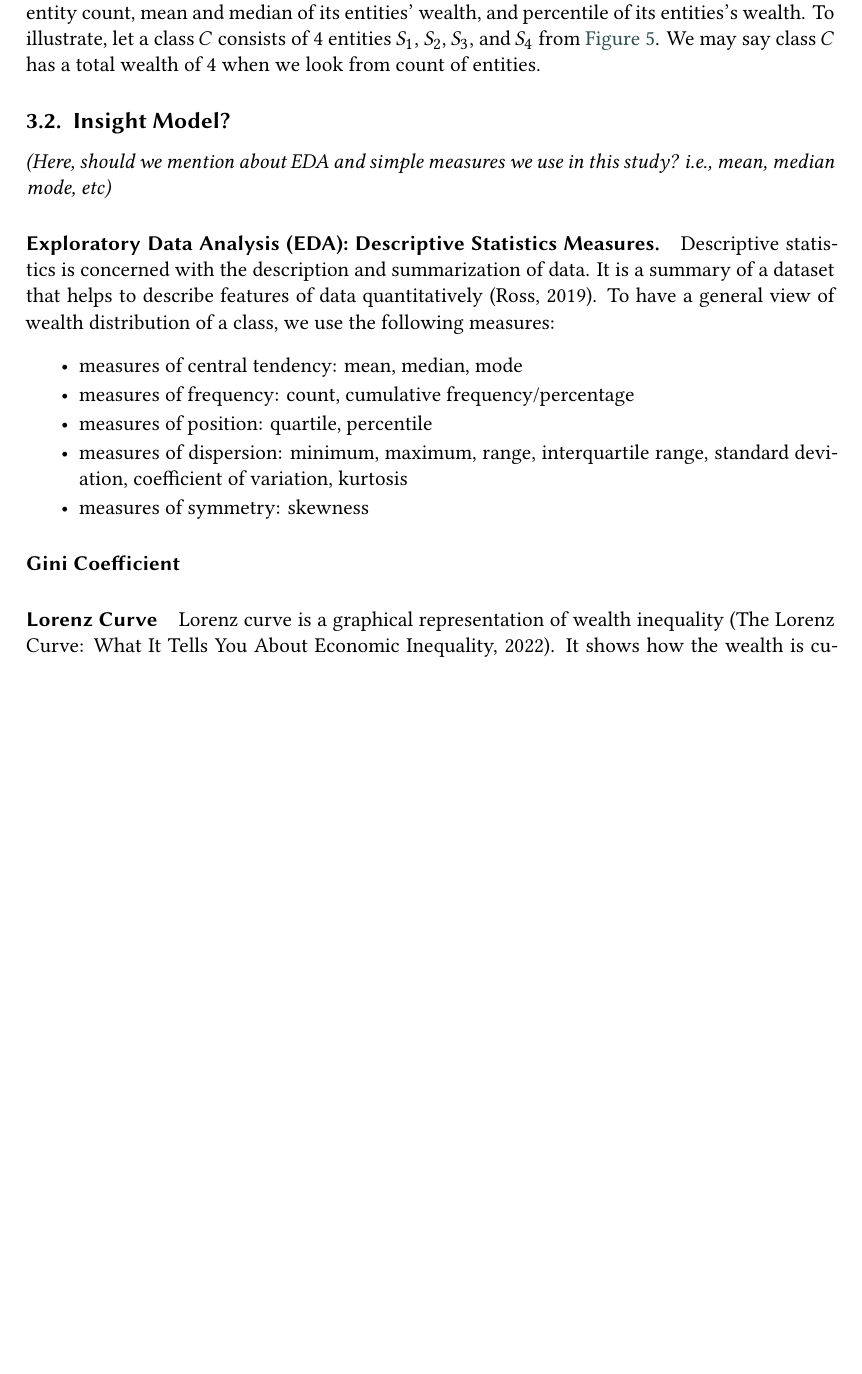
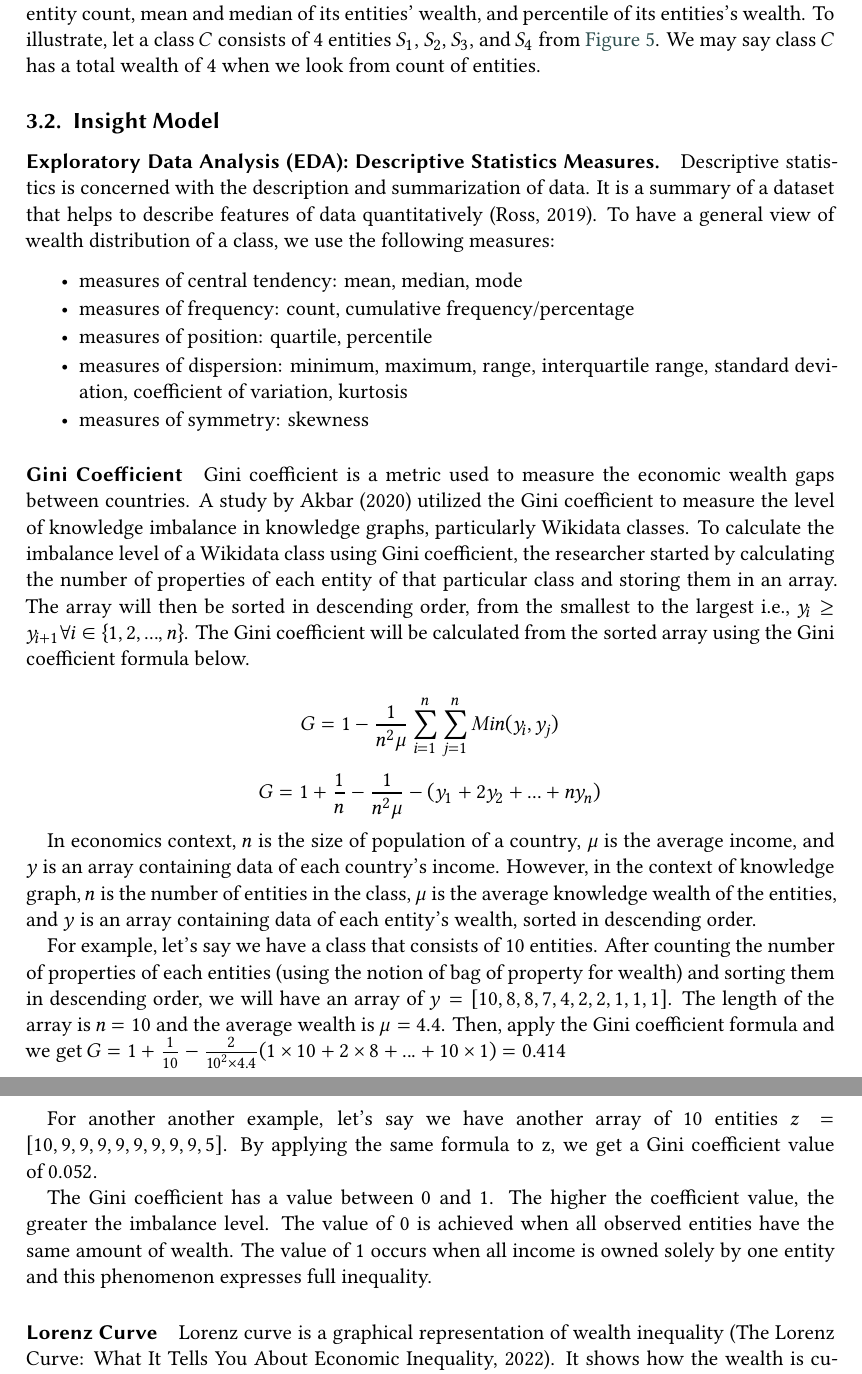
Before and after one commit to nurulputri/paper-knowledge-wealth-framework, a LaTeX document (main.tex, which reads chapters/3 - analytics framework/32 - insight model.tex): part of page 5 of 15 before the commit and two parts of pages 5 and 6 of 16 after it, the two joined at a grey line, cut so that both start at the same text, the shorter picture padded with empty space. Compiled offline with XeLaTeX; a LaTeX package or settings file that is missing is left out.

Commit message:
add chapter 3: insight model - gini coef

```diff
--- a/chapters/3 - analytics framework/32 - insight model.tex
+++ b/chapters/3 - analytics framework/32 - insight model.tex
@@ -1,6 +1,4 @@
-\subsection{Insight Model?}
-
-\textit{(Here, should we mention about EDA and simple measures we use in this study? i.e., mean, median mode, etc)}
+\subsection{Insight Model}
 
 \paragraph{Exploratory Data Analysis (EDA): Descriptive Statistics Measures.} Descriptive statistics is concerned with the description and summarization of data. It is a summary of a dataset that helps to describe features of data quantitatively (Ross, 2019). To have a general view of wealth distribution of a class, we use the following measures:
 \begin{itemize}
@@ -13,5 +11,18 @@
 
 
 \paragraph{Gini Coefficient}
+Gini coefficient is a metric used to measure the economic wealth gaps between countries. A study by Akbar (2020) utilized the Gini coefficient to measure the level of knowledge imbalance in knowledge graphs, particularly Wikidata classes. To calculate the imbalance level of a Wikidata class using Gini coefficient, the researcher started by calculating the number of properties of each entity of that particular class and storing them in an array. The array will then be sorted in descending order, from the smallest to the largest i.e., \(y_{i} \geq y_{i+1} \forall i \in \{1, 2, ..., n\}\). The Gini coefficient will be calculated from the sorted array using the Gini coefficient formula below.
+
+\[G = 1 - \frac{1}{n^{2}\mu} \sum_{i=1}^{n} \sum_{j=1}^{n} Min(y_{i}, y_{j})\]
+\[G = 1 + \frac{1}{n} - \frac{1}{n^{2}\mu} - (y_{1} + 2y_{2} + ... + ny_{n})\]
+
+In economics context, \(n\) is the size of population of a country, $\mu$ is the average income, and \(y\) is an array containing data of each country's income. However, in the context of knowledge graph, \(n\) is the number of entities in the class, $\mu$ is the average knowledge wealth of the entities, and \(y\) is an array containing data of each entity's wealth, sorted in descending order.
+
+For example, let's say we have a class that consists of 10 entities. After counting the number of properties of each entities (using the notion of bag of property for wealth) and sorting them in descending order, we will have an array of \(y = [10,8,8,7,4,2,2,1,1,1]\). The length of the array is \(n = 10\) and the average wealth is \(\mu = 4.4\). Then, apply the Gini coefficient formula and we get \(G = 1 + \frac{1}{10} - \frac{2}{10^{2}\times4.4}(1\times10 + 2\times8 + ... + 10\times1) = 0.414\)
+
+For another another example, let's say we have another array of 10 entities \(z = [10, 9, 9, 9, 9, 9, 9, 9, 9, 5]\). By applying the same formula to z, we get a Gini coefficient value of \(0.052\).
+
+The Gini coefficient has a value between \(0\) and \(1\). The higher the coefficient value, the greater the imbalance level. The value of 0 is achieved when all observed entities have the same amount of wealth. The value of 1 occurs when all income is owned solely by one entity and this phenomenon expresses full inequality.
+
 
 \paragraph{Lorenz Curve} Lorenz curve is a graphical representation of wealth inequality (The Lorenz Curve: What It Tells You About Economic Inequality, 2022). It shows how the wealth is cumulatively distributed, with data points sorted from the poorest to the richest. \textit{(Here, give the example of Lorenz Curve)}.
```
Also changed, not shown: main.tex (+3 -3 lines), main.pdf, 7 other files.
